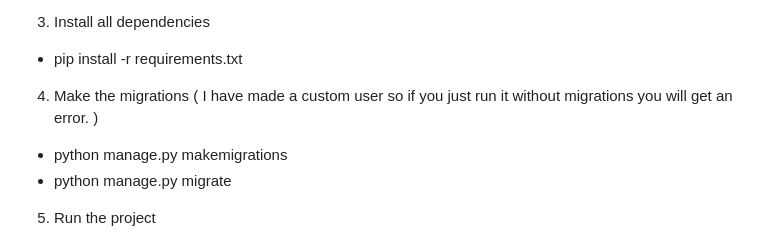
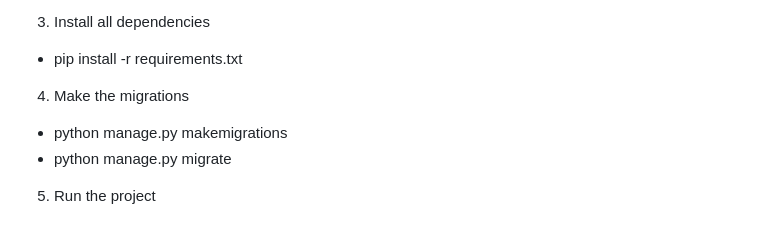
Before and after one commit to VasilMG/Django-ExchangeLogisticsApp, a Markdown page: README.md, the part around the change. Drawn GitHub-style.

```diff
--- a/README.md
+++ b/README.md
@@ -51,7 +51,7 @@ Stack used:
  3. Install all dependencies
   - pip install -r requirements.txt
 
- 4. Make the migrations ( I have made a custom user so if you just run it without migrations you will get an error. )
+ 4. Make the migrations
   - python manage.py makemigrations
   - python manage.py migrate
 
```
